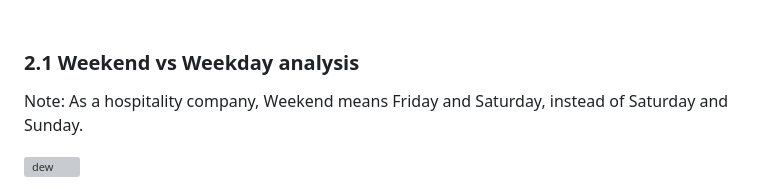
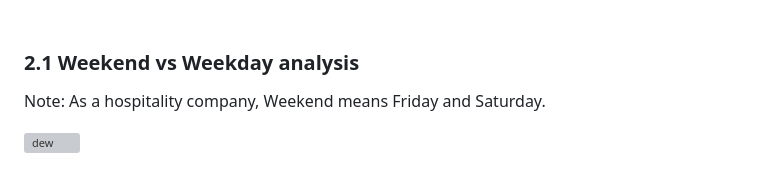
Before and after one commit to sys1169/Hao_Portfolio, a Markdown page: Hospitality_Revenue_Dashboard.md, the part around the change. Drawn GitHub-style; grey boxes are pictures that could not be loaded.

```diff
--- a/Hospitality_Revenue_Dashboard.md
+++ b/Hospitality_Revenue_Dashboard.md
@@ -40,7 +40,7 @@ The result shows that <ins>Elite room of Atliq Exotica in Mumbai</ins> did not p
 <br>
 
 ### 2.1 Weekend vs Weekday analysis
-Note: As a hospitality company, Weekend means Friday and Saturday, instead of Saturday and Sunday.
+Note: As a hospitality company, Weekend means Friday and Saturday.
 
 ![dew](https://github.com/sys1169/Hao_Portfolio/assets/59571707/56802a62-2096-41d7-9d2b-f187dd03341f)
 
```
